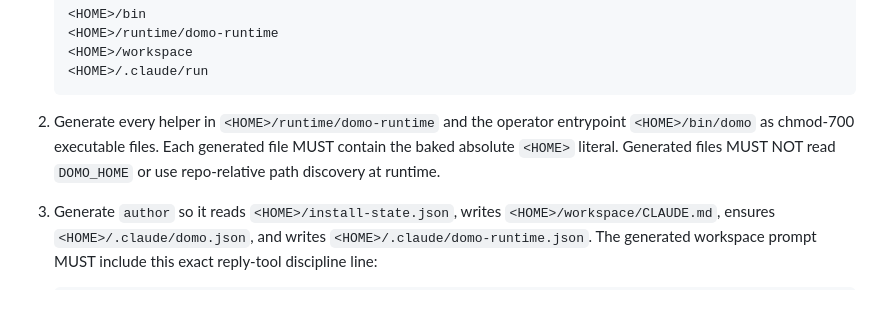
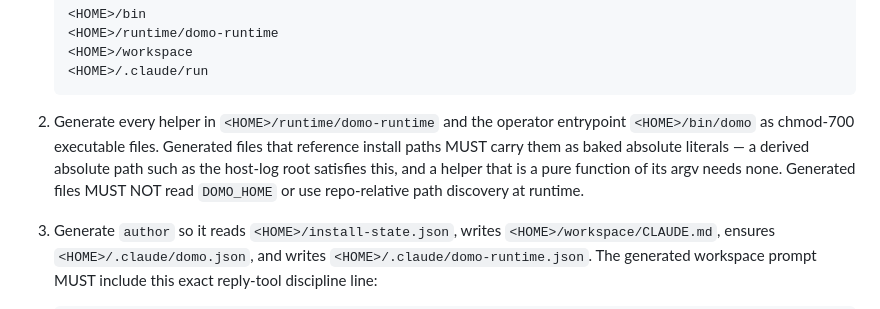
Before and after one commit to plow-pbc/seed-domo, a Markdown page: seeds/domo-runtime/SEED.md, the part around the change. GitHub-like rendering.

````diff
--- a/seeds/domo-runtime/SEED.md
+++ b/seeds/domo-runtime/SEED.md
@@ -118,8 +118,10 @@ entrypoint.
    ```
 
 2. Generate every helper in `<HOME>/runtime/domo-runtime` and the operator
-   entrypoint `<HOME>/bin/domo` as chmod-700 executable files. Each generated
-   file MUST contain the baked absolute `<HOME>` literal. Generated files MUST
+   entrypoint `<HOME>/bin/domo` as chmod-700 executable files. Generated files
+   that reference install paths MUST carry them as baked absolute literals —
+   a derived absolute path such as the host-log root satisfies this, and a
+   helper that is a pure function of its argv needs none. Generated files MUST
    NOT read `DOMO_HOME` or use repo-relative path discovery at runtime.
 
 3. Generate `author` so it reads `<HOME>/install-state.json`, writes
````
Also changed, not shown: SEED.md (+3 -0 lines), seeds/calendar-connector/SEED.md (+4 -2 lines).
